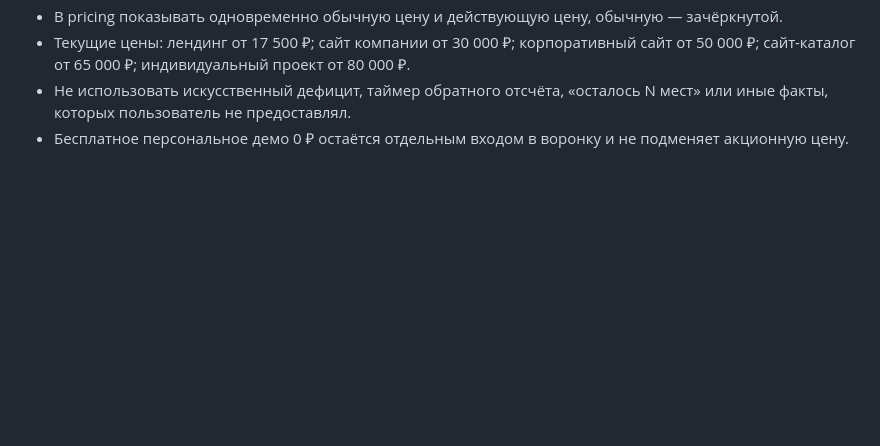
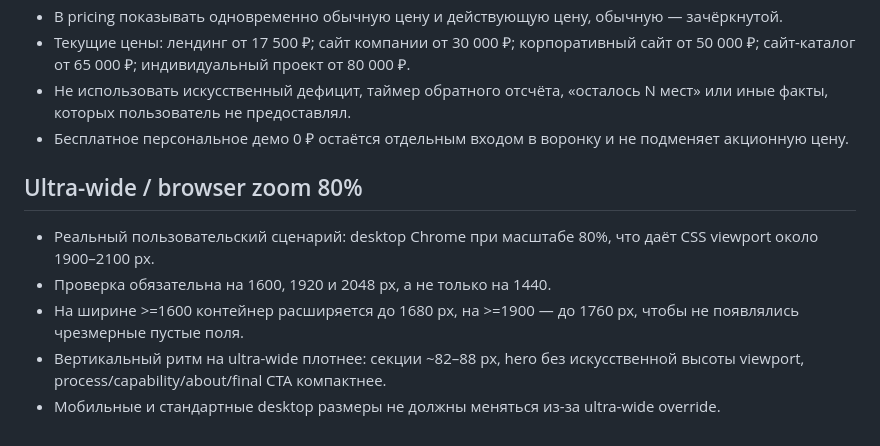
Before and after one commit to evsavelev/evsavelev-web, a Markdown page: DESIGN.md, the part around the change. Rendered like a GitHub page; blank space fills up the shorter version.

Commit message:
Design: document ultra-wide 80-percent zoom behavior

```diff
--- a/DESIGN.md
+++ b/DESIGN.md
@@ -59,3 +59,11 @@ DON'T: светло-серый минимализм, пастель, кисло
 - Текущие цены: лендинг от 17 500 ₽; сайт компании от 30 000 ₽; корпоративный сайт от 50 000 ₽; сайт-каталог от 65 000 ₽; индивидуальный проект от 80 000 ₽.
 - Не использовать искусственный дефицит, таймер обратного отсчёта, «осталось N мест» или иные факты, которых пользователь не предоставлял.
 - Бесплатное персональное демо 0 ₽ остаётся отдельным входом в воронку и не подменяет акционную цену.
+
+
+## Ultra-wide / browser zoom 80%
+- Реальный пользовательский сценарий: desktop Chrome при масштабе 80%, что даёт CSS viewport около 1900–2100 px.
+- Проверка обязательна на 1600, 1920 и 2048 px, а не только на 1440.
+- На ширине >=1600 контейнер расширяется до 1680 px, на >=1900 — до 1760 px, чтобы не появлялись чрезмерные пустые поля.
+- Вертикальный ритм на ultra-wide плотнее: секции ~82–88 px, hero без искусственной высоты viewport, process/capability/about/final CTA компактнее.
+- Мобильные и стандартные desktop размеры не должны меняться из-за ultra-wide override.
```
